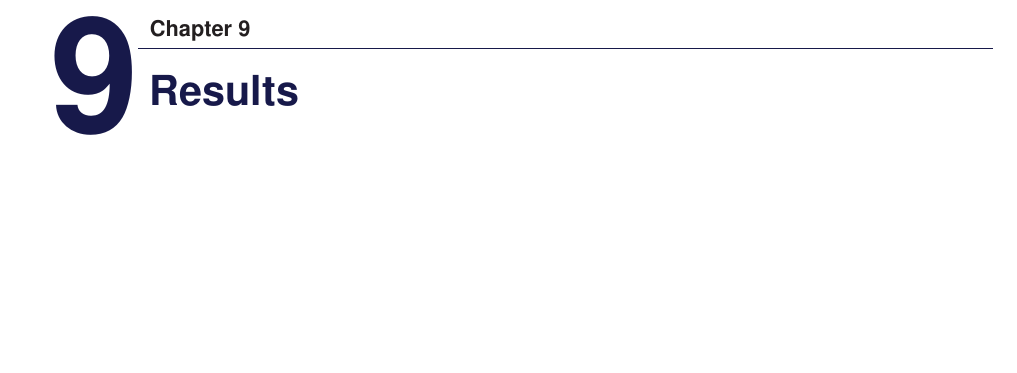
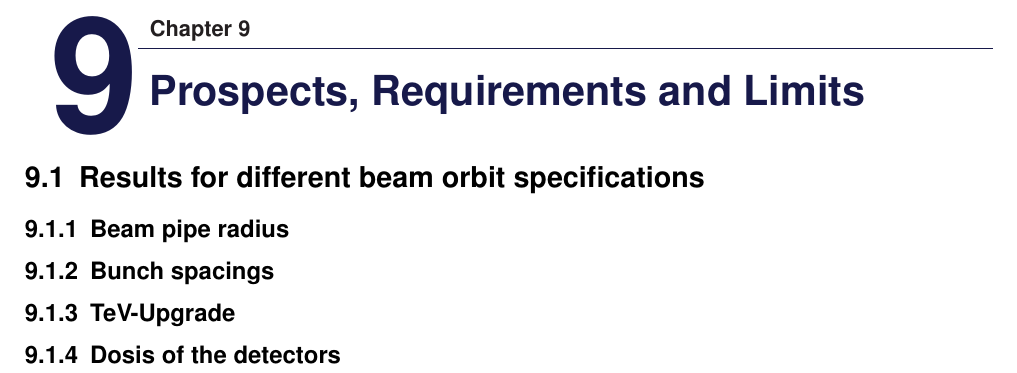
Before and after one commit to Schuea/PhD, a LaTeX thesis (thesis/main.tex, which reads thesis/Chapters/Results.tex): part of page 35 of 40, cut so that both start at the same text, the shorter picture padded with empty space. Compiled offline with pdfLaTeX; an older LaTeX class or package is replaced by its successor.

Commit message:
Added some ideas for results chaper

```diff
--- a/thesis/Chapters/Results.tex
+++ b/thesis/Chapters/Results.tex
@@ -1,2 +1,8 @@
-\chapter{Results}
+\chapter{Prospects, Requirements and Limits}
 \label{Results}
+
+\section{Results for different beam orbit specifications}
+\subsection{Beam pipe radius}
+\subsection{Bunch spacings}
+\subsection{TeV-Upgrade}
+\subsection{Dosis of the detectors}
```
